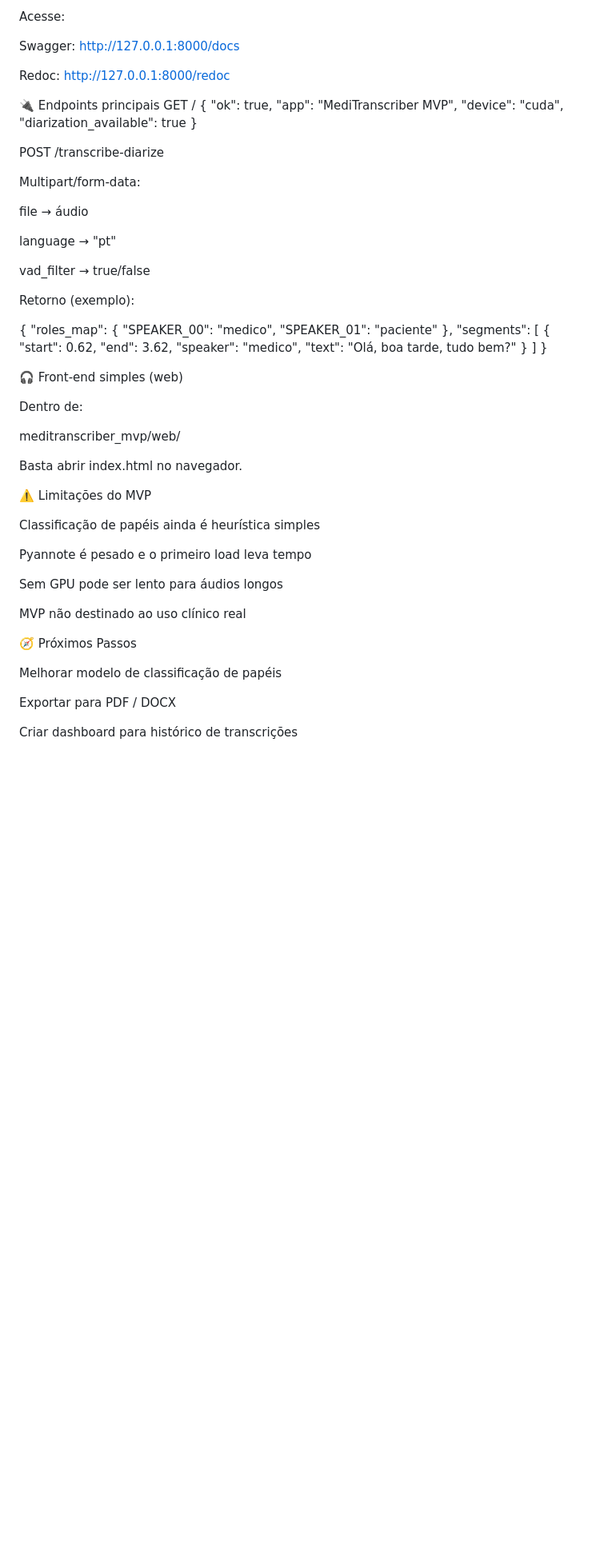
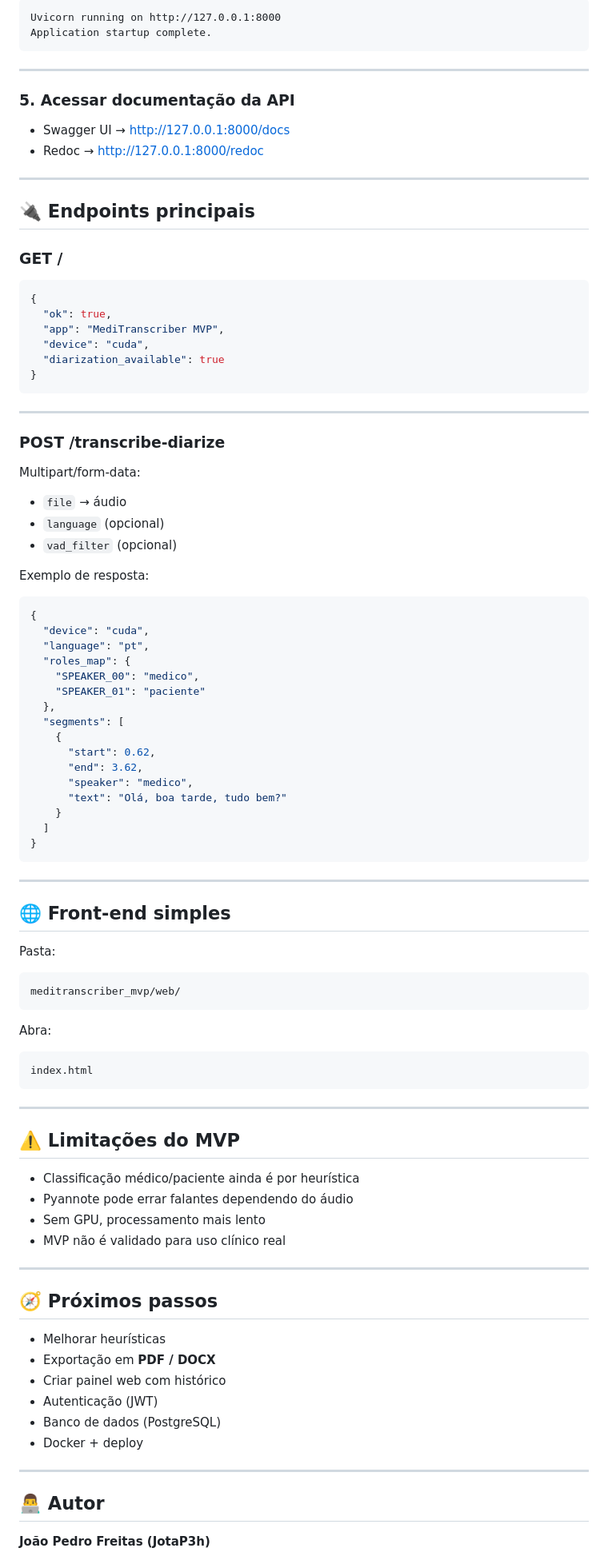
Before and after one commit to JotaP3h/meditranscriber-mvp, a Markdown page: README.md, the part around one of its changes. Shown at 80% size. Rendered like a GitHub page; blank space fills up the shorter version.

````diff
--- a/README.md
+++ b/README.md
@@ -94,32 +112,47 @@ uvicorn meditranscriber_mvp.app_mvp:app --reload
 
-Acesse:
+```
+Uvicorn running on http://127.0.0.1:8000
+Application startup complete.
+```
 
-Swagger: http://127.0.0.1:8000/docs
+---
 
-Redoc: http://127.0.0.1:8000/redoc
+### 5. Acessar documentação da API
 
-🔌 Endpoints principais
-GET /
+* Swagger UI → [http://127.0.0.1:8000/docs](http://127.0.0.1:8000/docs)
+* Redoc → [http://127.0.0.1:8000/redoc](http://127.0.0.1:8000/redoc)
+
+---
+
+## 🔌 Endpoints principais
+
+### **GET /**
+
+```json
 {
   "ok": true,
   "app": "MediTranscriber MVP",
   "device": "cuda",
   "diarization_available": true
 }
+```
 
-POST /transcribe-diarize
+---
+
+### **POST /transcribe-diarize**
 
 Multipart/form-data:
 
-file → áudio
+* `file` → áudio
+* `language` (opcional)
+* `vad_filter` (opcional)
 
-language → "pt"
+Exemplo de resposta:
 
-vad_filter → true/false
-
-Retorno (exemplo):
-
+```json
 {
+  "device": "cuda",
+  "language": "pt",
   "roles_map": {
     "SPEAKER_00": "medico",
     "SPEAKER_01": "paciente"
@@ -133,31 +166,47 @@ Retorno (exemplo):
     }
   ]
 }
+```
 
-🎧 Front-end simples (web)
+---
 
-Dentro de:
+## 🌐 Front-end simples
 
+Pasta:
+
+```
 meditranscriber_mvp/web/
+```
 
+Abra:
 
-Basta abrir index.html no navegador.
+```
+index.html
+```
 
-⚠️ Limitações do MVP
+---
 
-Classificação de papéis ainda é heurística simples
+## ⚠️ Limitações do MVP
 
-Pyannote é pesado e o primeiro load leva tempo
+* Classificação médico/paciente ainda é por heurística
+* Pyannote pode errar falantes dependendo do áudio
+* Sem GPU, processamento mais lento
+* MVP não é validado para uso clínico real
 
-Sem GPU pode ser lento para áudios longos
+---
 
-MVP não destinado ao uso clínico real
+## 🧭 Próximos passos
 
-🧭 Próximos Passos
+* Melhorar heurísticas
+* Exportação em **PDF / DOCX**
+* Criar painel web com histórico
+* Autenticação (JWT)
+* Banco de dados (PostgreSQL)
+* Docker + deploy
 
-Melhorar modelo de classificação de papéis
+---
 
-Exportar para PDF / DOCX
+## 👨‍💻 Autor
 
-Criar dashboard para histórico de transcrições
+**João Pedro Freitas (JotaP3h)**
 
````
Also changed, not shown: other parts of README.md (+76 -72 lines).
